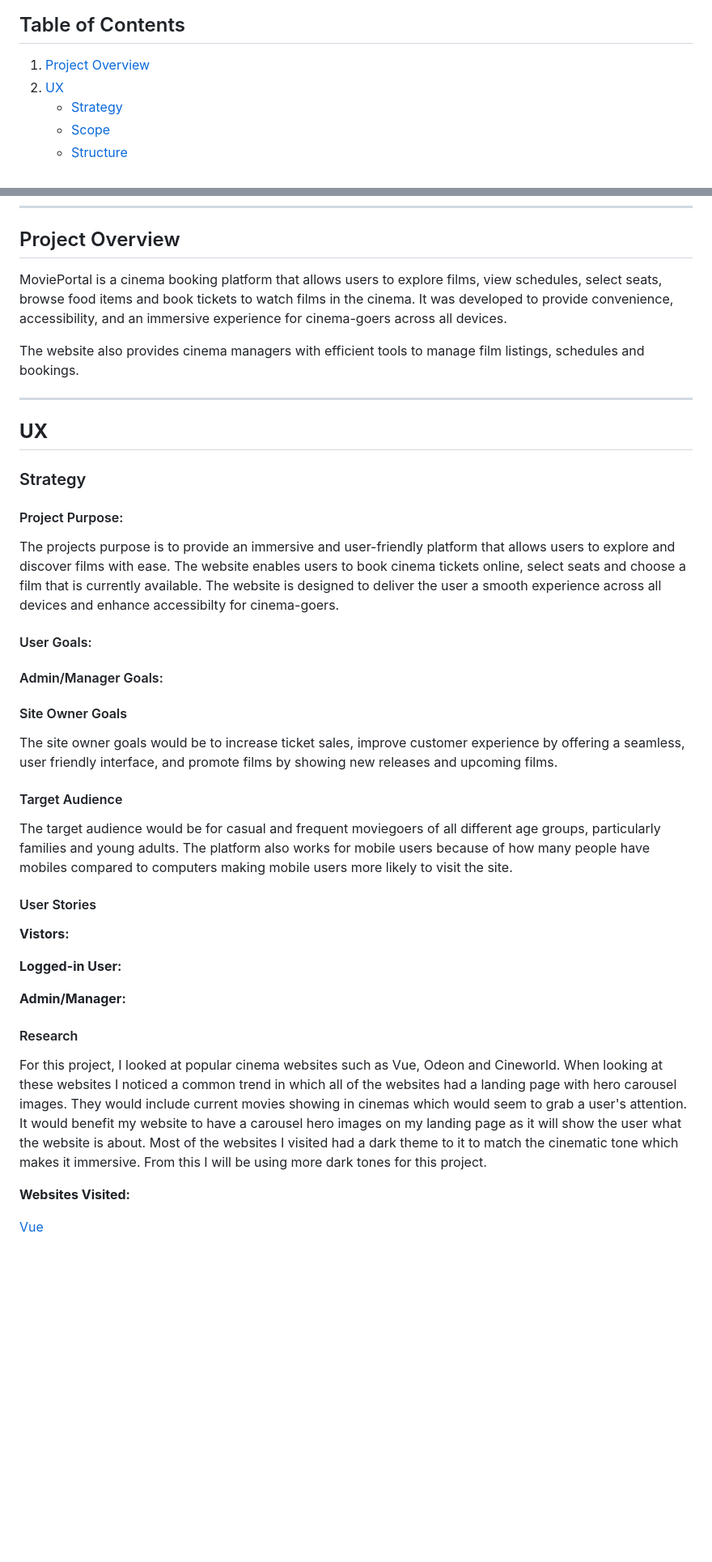
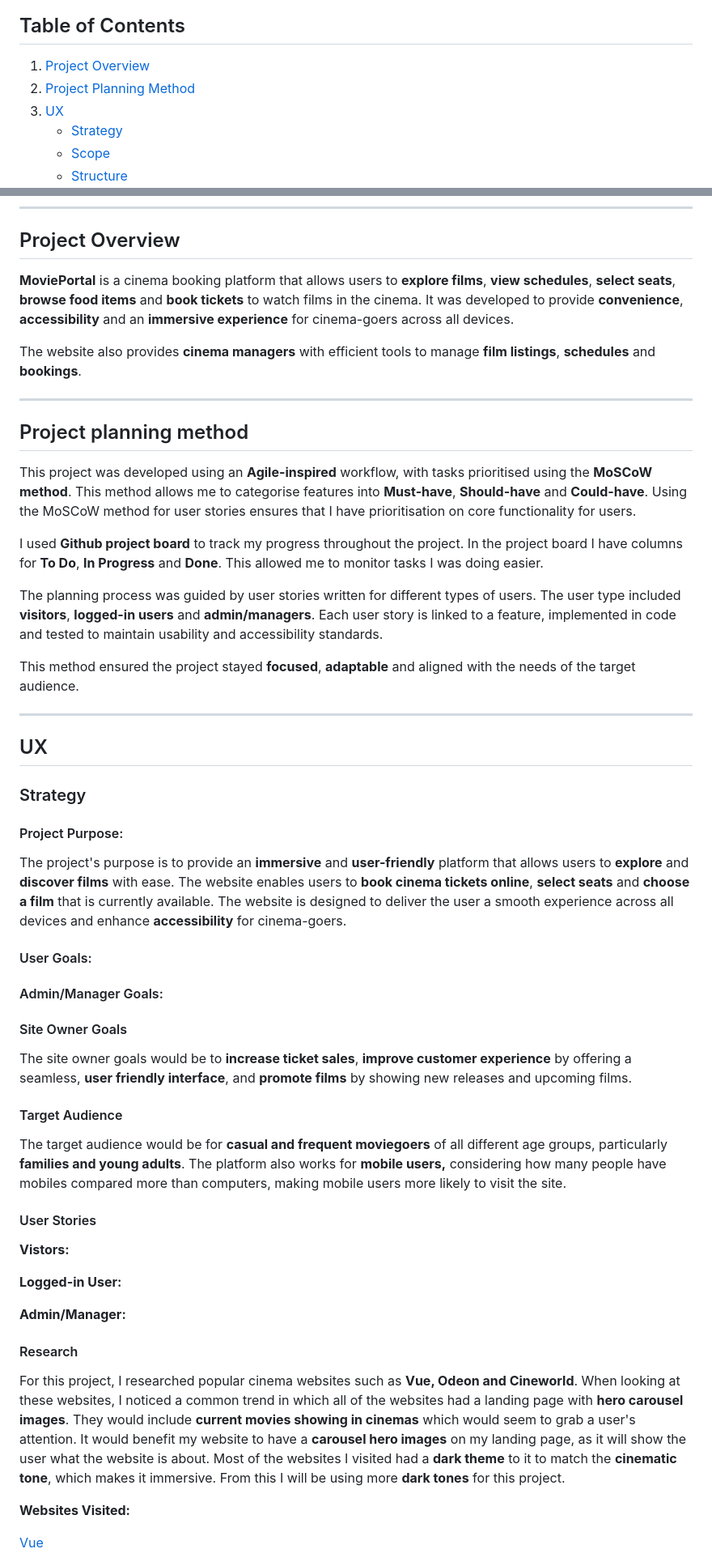
Before and after one commit to EllisBale/movie_portal, a Markdown page: README.md, 2 parts joined by grey strips. Shown at 81% size. Rendered like a GitHub page; blank space fills up the shorter version.

Commit message:
Docs: add project planning method to readme.md and improve grammar

```diff
--- a/README.md
+++ b/README.md
@@ -8,6 +8,7 @@
 
 
 1. [Project Overview](#project-overview)
+2. [Project Planning Method](#project-planning-method)
 2. [UX](#ux)
     - [Strategy](#strategy)
     - [Scope](#scope)
@@ -35,20 +36,33 @@
 
 ## Project Overview
 
-MoviePortal is a cinema booking platform that allows users to explore films, view schedules, select seats, browse food items and book tickets to watch films in the cinema. It was developed to provide convenience, accessibility, and an immersive experience for cinema-goers across all devices.
+**MoviePortal** is a cinema booking platform that allows users to **explore films**, **view schedules**, **select seats**, **browse food items** and **book tickets** to watch films in the cinema. It was developed to provide **convenience**, **accessibility** and an **immersive experience** for cinema-goers across all devices.
 
-The website also provides cinema managers with efficient tools to manage film listings, schedules and bookings.
+The website also provides **cinema managers** with efficient tools to manage **film listings**, **schedules** and **bookings**.
 
 ---
 
-## **UX**
+
+## Project planning method
+
+This project was developed using an **Agile-inspired** workflow, with tasks prioritised using the **MoSCoW method**. This method allows me to categorise features into **Must-have**, **Should-have** and **Could-have**. Using the MoSCoW method for user stories ensures that I have prioritisation on core functionality for users.
+
+I used **Github project board** to track my progress throughout the project. In the project board I have columns for **To Do**, **In Progress** and **Done**. This allowed me to monitor tasks I was doing easier.
+
+The planning process was guided by user stories written for different types of users. The user type included **visitors**, **logged-in users** and **admin/managers**. Each user story is linked to a feature, implemented in code and tested to maintain usability and accessibility standards.
+
+This method ensured the project stayed **focused**, **adaptable** and aligned with the needs of the target audience.
+
+---
+
+## UX
 
 
 ### Strategy
 
 #### Project Purpose:
 
-The projects purpose is to provide an immersive and user-friendly platform that allows users to explore and discover films with ease. The website enables users to book cinema tickets online, select seats and choose a film that is currently available. The website is designed to deliver the user a smooth experience across all devices and enhance accessibilty for cinema-goers.
+The project's purpose is to provide an **immersive** and **user-friendly** platform that allows users to **explore** and **discover films** with ease. The website enables users to **book cinema tickets online**, **select seats** and **choose a film** that is currently available. The website is designed to deliver the user a smooth experience across all devices and enhance **accessibility** for cinema-goers.
 
 #### User Goals:
 
@@ -57,11 +71,11 @@ The projects purpose is to provide an immersive and user-friendly platform that
 
 #### Site Owner Goals
 
-The site owner goals would be to increase ticket sales, improve customer experience by offering a seamless, user friendly interface, and promote films by showing new releases and upcoming films.
+The site owner goals would be to **increase ticket sales**, **improve customer experience** by offering a seamless, **user friendly interface**, and **promote films** by showing new releases and upcoming films.
 
 #### Target Audience
 
-The target audience would be for casual and frequent moviegoers of all different age groups, particularly families and young adults. The platform also works for mobile users because of how many people have mobiles compared to computers making mobile users more likely to visit the site.
+The target audience would be for **casual and frequent moviegoers** of all different age groups, particularly **families and young adults**. The platform also works for **mobile users,** considering how many people have mobiles compared more than computers, making mobile users more likely to visit the site.
 
 
 #### User Stories
@@ -79,7 +93,7 @@ The target audience would be for casual and frequent moviegoers of all different
 
 #### Research
 
-For this project, I looked at popular cinema websites such as Vue, Odeon and Cineworld. When looking at these websites I noticed a common trend in which all of the websites had a landing page with hero carousel images. They would include current movies showing in cinemas which would seem to grab a user's attention. It would benefit my website to have a carousel hero images on my landing page as it will show the user what the website is about. Most of the websites I visited had a dark theme to it to match the cinematic tone which makes it immersive. From this I will be using more dark tones for this project.
+For this project, I researched popular cinema websites such as **Vue, Odeon and Cineworld**. When looking at these websites, I noticed a common trend in which all of the websites had a landing page with **hero carousel images**. They would include **current movies showing in cinemas** which would seem to grab a user's attention. It would benefit my website to have a **carousel hero images** on my landing page, as it will show the user what the website is about. Most of the websites I visited had a **dark theme** to it to match the **cinematic tone**, which makes it immersive. From this I will be using more **dark tones** for this project.
 
 
 **Websites Visited:**
```
Also changed, not shown: other parts of README.md (+13 -22 lines).
